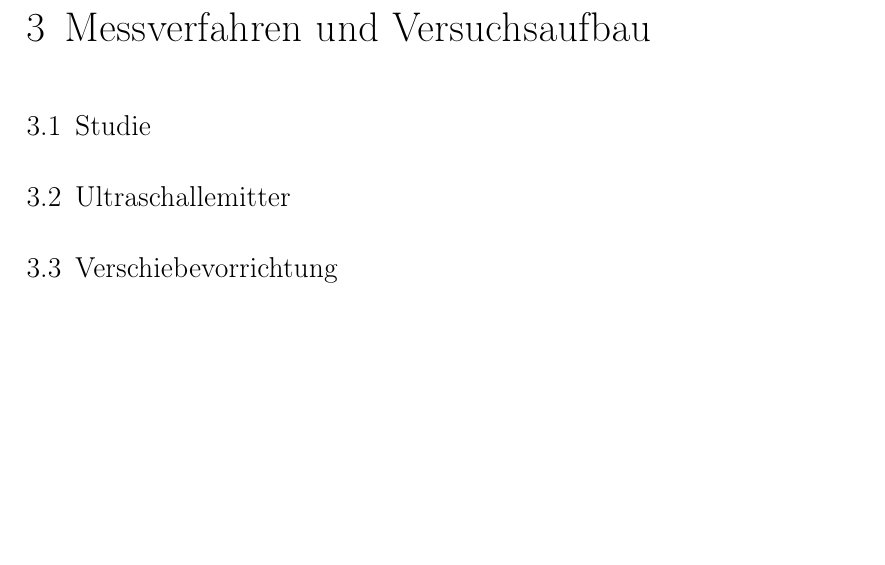
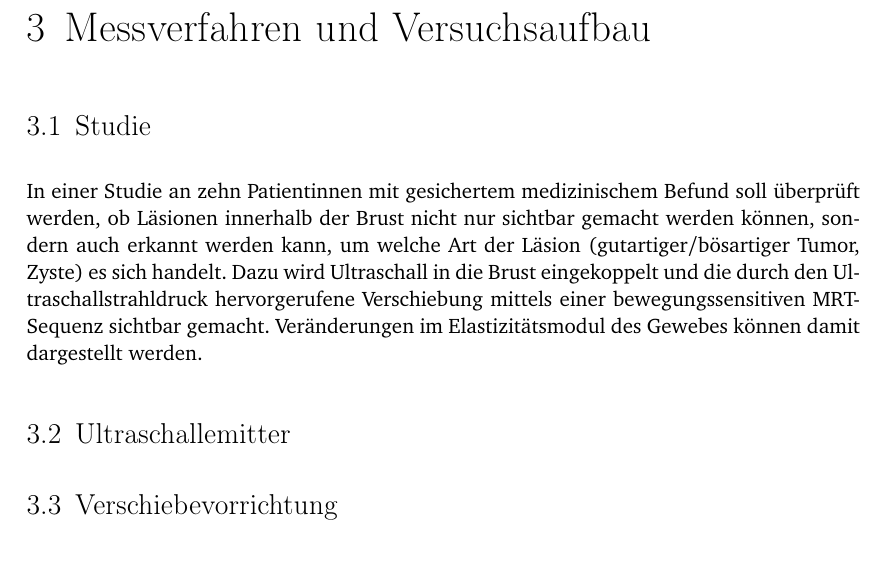
Before and after one commit to lino-lemmer/physik590, a LaTeX document (Arbeit.tex): part of page 11 of 15, cut so that both start at the same text, the shorter picture padded with empty space. Compiled offline with pdfLaTeX.

Commit message:
Section Studie

```diff
--- a/Arbeit.tex
+++ b/Arbeit.tex
@@ -453,6 +453,14 @@ in eine Verschiebung umgerechnet werden.
 
 \section{Studie}
 
+In einer Studie an zehn Patientinnen mit gesichertem medizinischem Befund soll
+überprüft werden, ob Läsionen innerhalb der Brust nicht nur sichtbar gemacht
+werden können, sondern auch erkannt werden kann, um welche Art der Läsion
+(gutartiger/bösartiger Tumor, Zyste) es sich handelt. Dazu wird Ultraschall in
+die Brust eingekoppelt und die durch den Ultraschallstrahldruck hervorgerufene
+Verschiebung mittels einer bewegungssensitiven MRT-Sequenz sichtbar gemacht.
+Veränderungen im Elastizitätsmodul des Gewebes können damit dargestellt werden.
+
 \section{Ultraschallemitter}
 
 \section{Verschiebevorrichtung}
```
